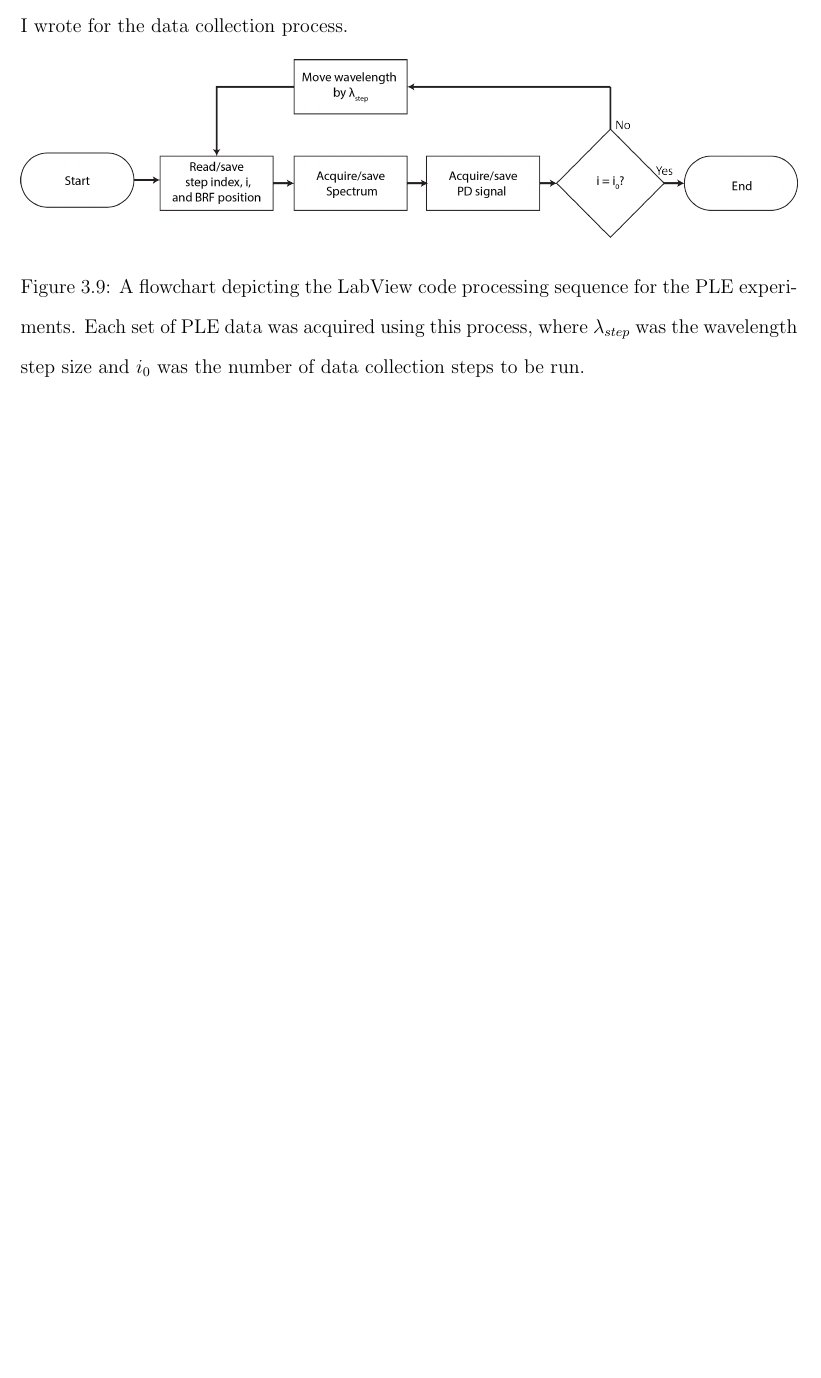
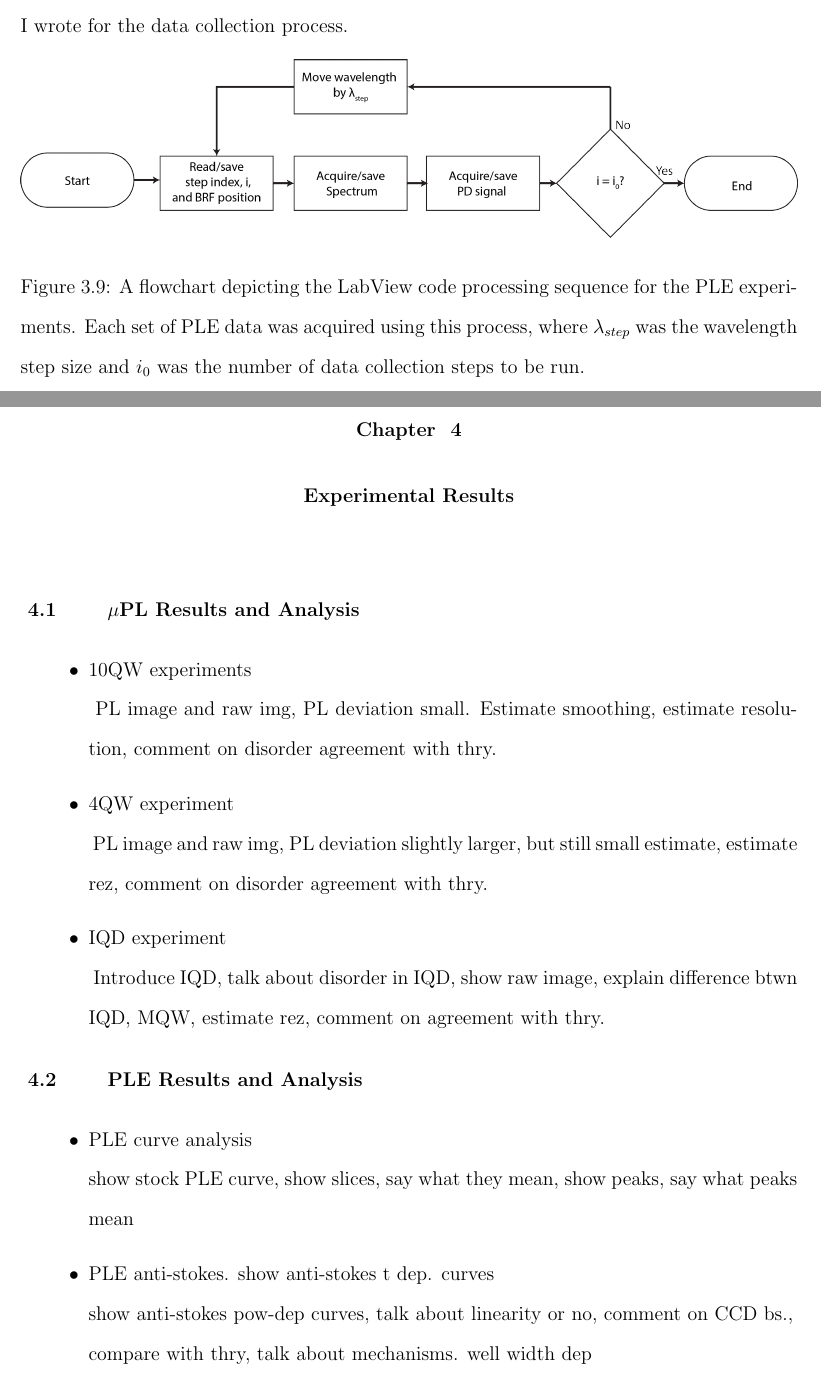
Before and after one commit to mattdia/roaring-fork, a LaTeX thesis (thesis-master.tex, which reads chapter4.tex): part of page 42 of 42 before the commit and two parts of pages 42 and 43 of 44 after it, the two joined at a grey line, cut so that both start at the same text, the shorter picture padded with empty space. Compiled offline with pdfLaTeX.

Commit message:
an update

```diff
--- /dev/null
+++ b/chapter4.tex
@@ -0,0 +1,26 @@
+\chapter{Experimental Results}
+
+\section{$\mu$PL Results and Analysis}
+\begin{itemize}
+\item 10QW experiments\\
+\* PL image and raw img, PL deviation small. Estimate smoothing, estimate resolution, comment on disorder agreement with thry.
+\item 4QW experiment\\
+\* PL image and raw img, PL deviation slightly larger, but still small estimate, estimate rez, comment on disorder agreement with thry.
+\item IQD experiment\\
+\* Introduce IQD, talk about disorder in IQD, show raw image, explain difference btwn IQD, MQW, estimate rez, comment on agreement with thry.
+
+
+\end{itemize}
+\section{PLE Results and Analysis}
+\begin{itemize}
+\item PLE curve analysis\\
+show stock PLE curve, show slices, say what they mean, show peaks, say what peaks mean
+\item PLE anti-stokes.
+show anti-stokes t dep. curves\\
+show anti-stokes pow-dep curves, talk about linearity or no, comment on CCD bs., \\
+compare with thry, talk about mechanisms. well width dep
+\item PLE stokes peak\\
+show stokes pow-dep curves, talk about linearity or no, comment on CCD bs., \\
+compare with thry, talk about well width dep, say mechanisms understood(?) point to lit chris and I found
+
+\end{itemize}
```
Also changed, not shown: thesis-master.tex (+1 -0 lines), thesis-master.pdf, 5 other files.
